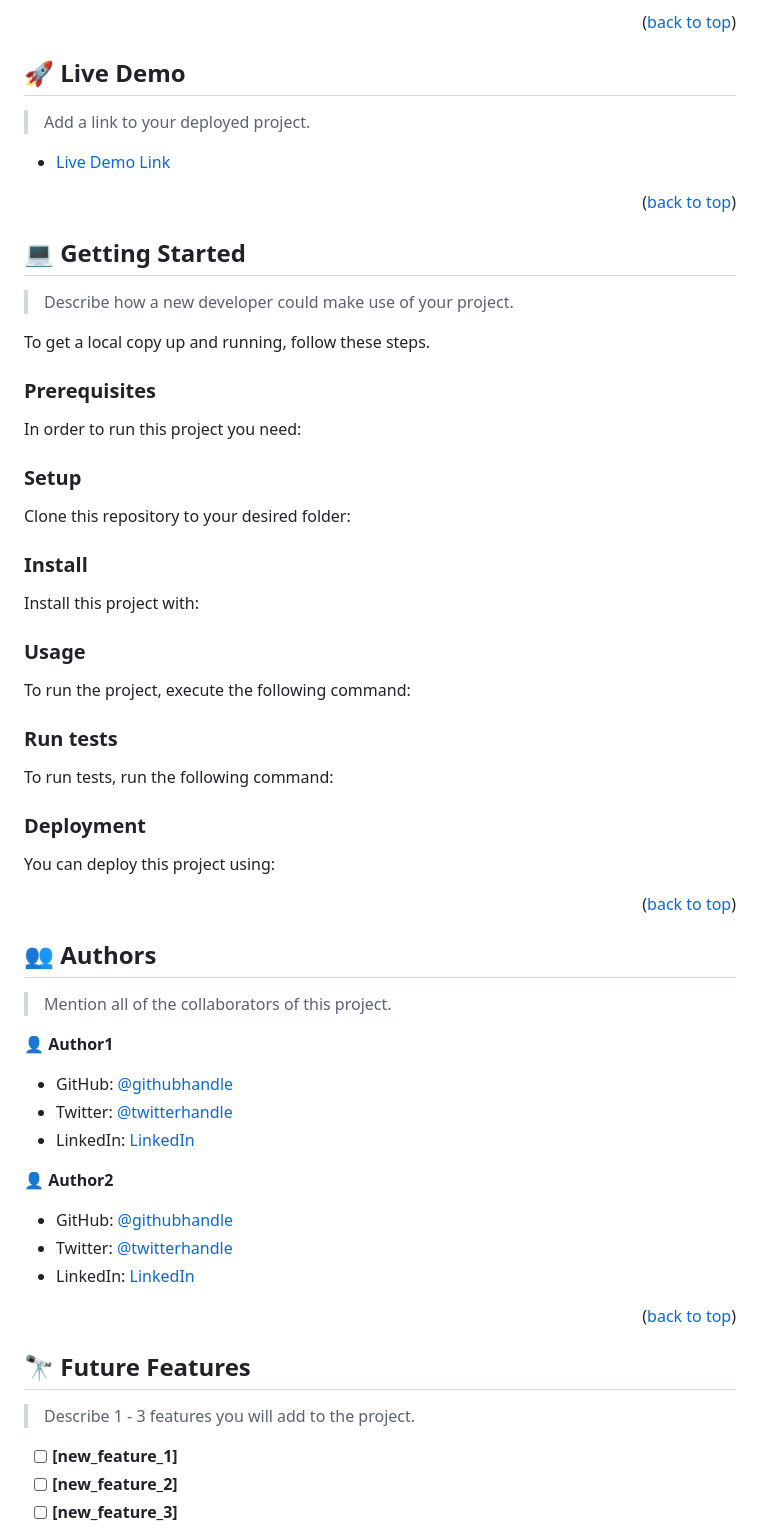
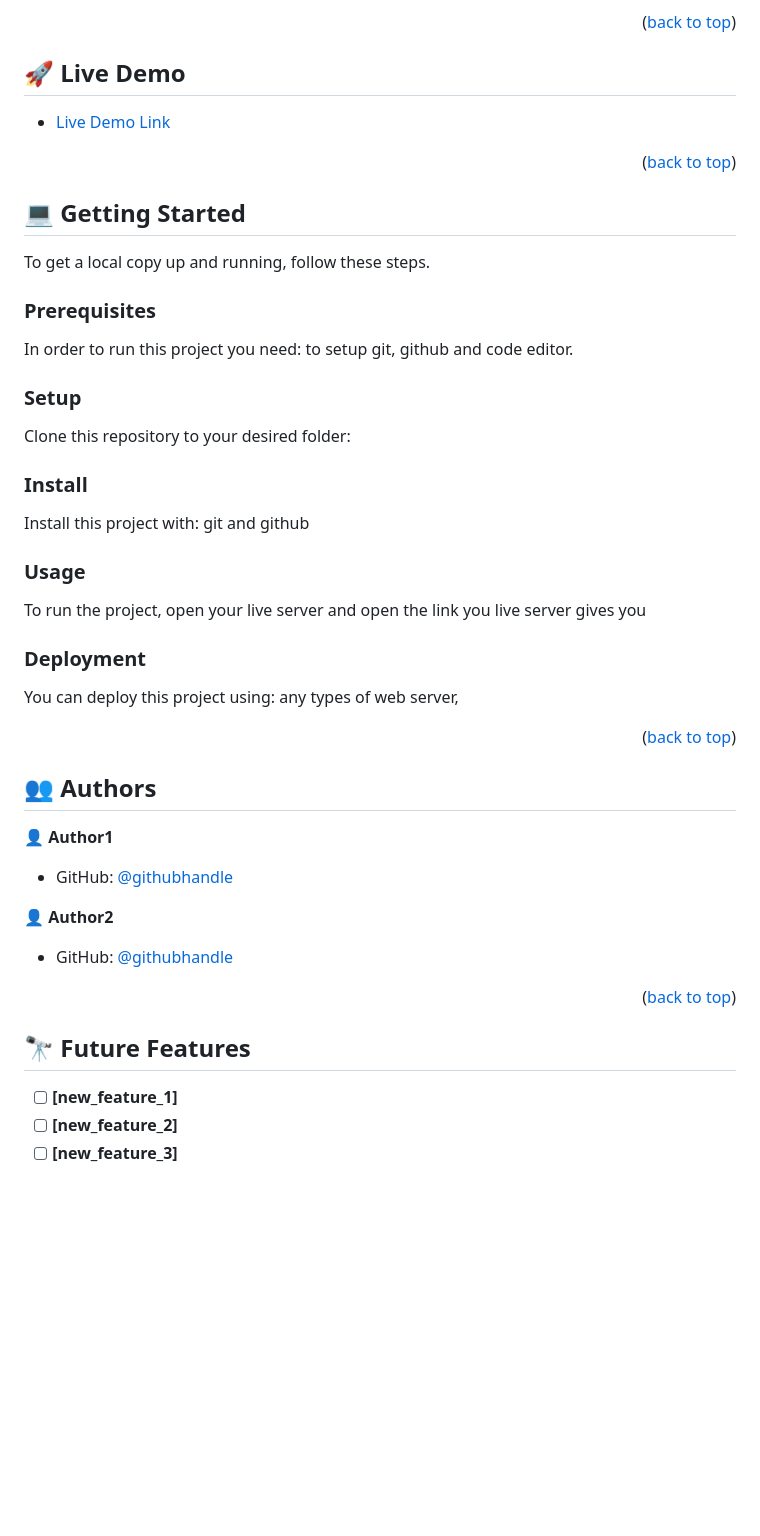
Before and after one commit to esmiz-dream/Hello-Microverse, a Markdown page: README.md, the part around the change printed below. GitHub-like rendering; blank space fills up the shorter version.

Commit message:
update readme content

````diff
--- a/README.md
+++ b/README.md
@@ -97,7 +97,7 @@ After you're finished please remove all the comments and instructions!
 
 ## 🚀 Live Demo <a name="live-demo"></a>
 
-> Add a link to your deployed project.
+
 
 - [Live Demo Link](https://yourdeployedapplicationlink.com)
 
@@ -107,13 +107,14 @@ After you're finished please remove all the comments and instructions!
 
 ## 💻 Getting Started <a name="getting-started"></a>
 
-> Describe how a new developer could make use of your project.
+
 
 To get a local copy up and running, follow these steps.
 
 ### Prerequisites
 
 In order to run this project you need:
+to setup git, github and code editor.
 
 <!--
 Example command:
@@ -139,7 +140,7 @@ Example commands:
 ### Install
 
 Install this project with:
-
+git and github
 <!--
 Example command:
 
@@ -151,7 +152,7 @@ Example command:
 
 ### Usage
 
-To run the project, execute the following command:
+To run the project, open your live server and open the link you live server gives you
 
 <!--
 Example command:
@@ -161,9 +162,6 @@ Example command:
 ```
 --->
 
-### Run tests
-
-To run tests, run the following command:
 
 <!--
 Example command:
@@ -176,6 +174,7 @@ Example command:
 ### Deployment
 
 You can deploy this project using:
+any types of web server,
 
 <!--
 Example:
@@ -191,19 +190,16 @@ Example:
 
 ## 👥 Authors <a name="authors"></a>
 
-> Mention all of the collaborators of this project.
 
 👤 **Author1**
 
-- GitHub: [@githubhandle](https://github.com/githubhandle)
-- Twitter: [@twitterhandle](https://twitter.com/twitterhandle)
-- LinkedIn: [LinkedIn](https://linkedin.com/in/linkedinhandle)
+- GitHub: [@githubhandle](https://github.com/esmiz-dream)
+
 
 👤 **Author2**
 
-- GitHub: [@githubhandle](https://github.com/githubhandle)
-- Twitter: [@twitterhandle](https://twitter.com/twitterhandle)
-- LinkedIn: [LinkedIn](https://linkedin.com/in/linkedinhandle)
+- GitHub: [@githubhandle](https://github.com/huseyinbiyik)
+
 
 <p align="right">(<a href="#readme-top">back to top</a>)</p>
 
@@ -211,7 +207,7 @@ Example:
 
 ## 🔭 Future Features <a name="future-features"></a>
 
-> Describe 1 - 3 features you will add to the project.
+
 
 - [ ] **[new_feature_1]**
 - [ ] **[new_feature_2]**
````
Also changed, not shown: other parts of README.md (+5 -24 lines).
